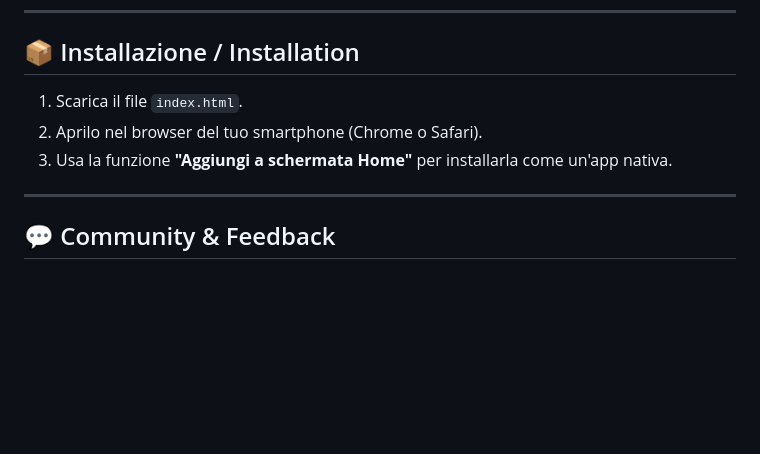
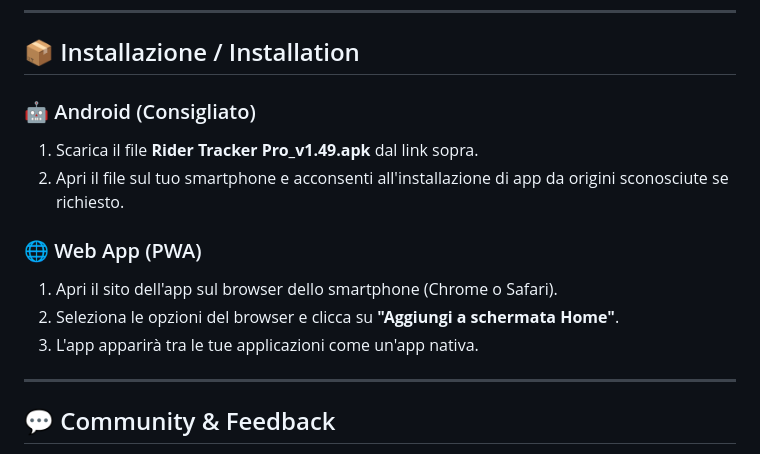
Before and after one commit to madcarbone-ctrl/Rider, a Markdown page: README.md, the part around the change. Rendered like a GitHub page; blank space fills up the shorter version.

```diff
--- a/README.md
+++ b/README.md
@@ -61,9 +61,14 @@ A differenza di altri strumenti, questa app non si ferma al lordo: calcola il **
 <hr>
 
 ## 📦 Installazione / Installation
-1. Scarica il file `index.html`.
-2. Aprilo nel browser del tuo smartphone (Chrome o Safari).
-3. Usa la funzione **"Aggiungi a schermata Home"** per installarla come un'app nativa.
+### 🤖 Android (Consigliato)
+1. Scarica il file **Rider Tracker Pro_v1.49.apk** dal link sopra.
+2. Apri il file sul tuo smartphone e acconsenti all'installazione di app da origini sconosciute se richiesto.
+
+### 🌐 Web App (PWA)
+1. Apri il sito dell'app sul browser dello smartphone (Chrome o Safari).
+2. Seleziona le opzioni del browser e clicca su **"Aggiungi a schermata Home"**.
+3. L'app apparirà tra le tue applicazioni come un'app nativa.
 
 <hr>
 
```
